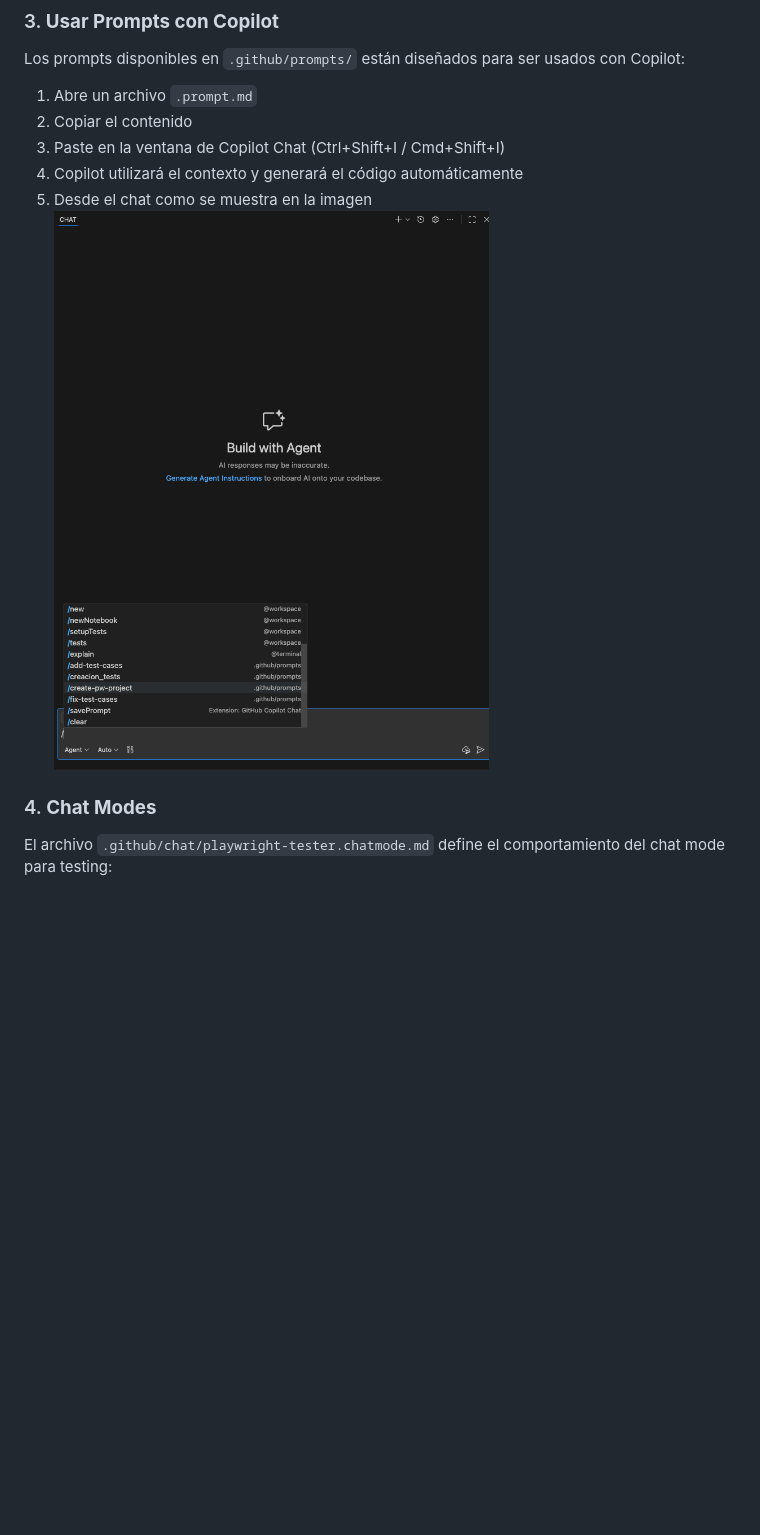
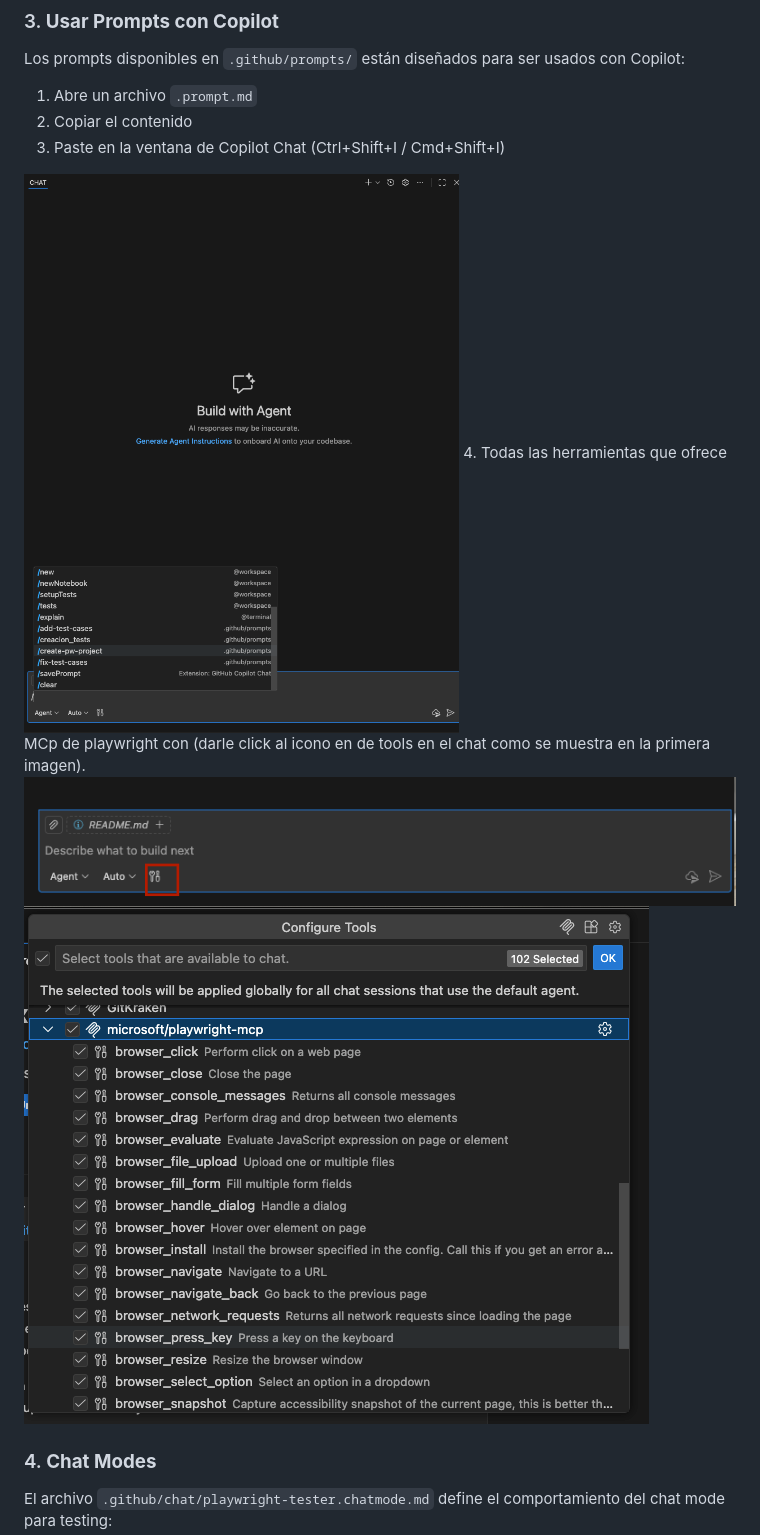
Before and after one commit to RocioCruzS/mcp-Playwrigth-prompts, a Markdown page: README.md, the part around the change. Rendered like a GitHub page; pictures changed too: image-3.png (added), image-4.png (added); blank space fills up the shorter version.

```diff
--- a/README.md
+++ b/README.md
@@ -79,9 +79,11 @@ Los prompts disponibles en `.github/prompts/` están diseñados para ser usados
 1. Abre un archivo `.prompt.md`
 2. Copiar el contenido
 3. Paste en la ventana de Copilot Chat (Ctrl+Shift+I / Cmd+Shift+I)
-4. Copilot utilizará el contexto y generará el código automáticamente
-5. Desde el chat como se muestra en la imagen
+
 ![alt text](image-2.png)
+4. Todas las herramientas que ofrece MCp de playwright con (darle click al icono en de tools en el chat como se muestra en la primera imagen).
+![alt text](image-4.png)
+![alt text](image-3.png)
 ### 4. **Chat Modes**
 
 El archivo `.github/chat/playwright-tester.chatmode.md` define el comportamiento del chat mode para testing:
```
